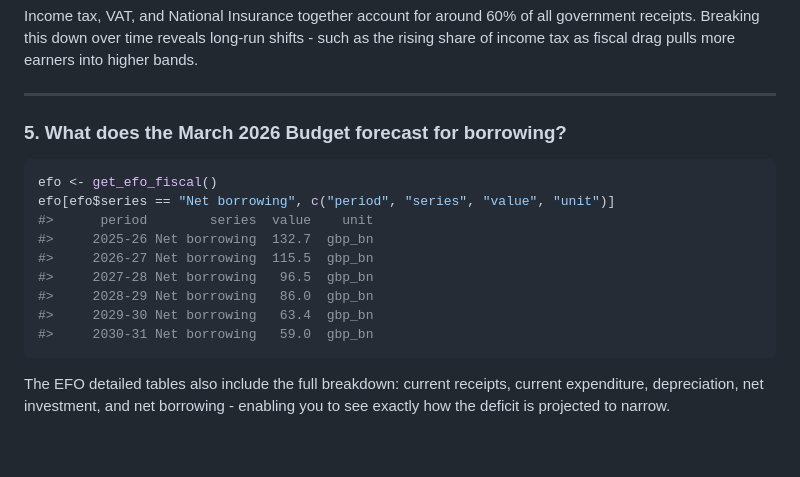
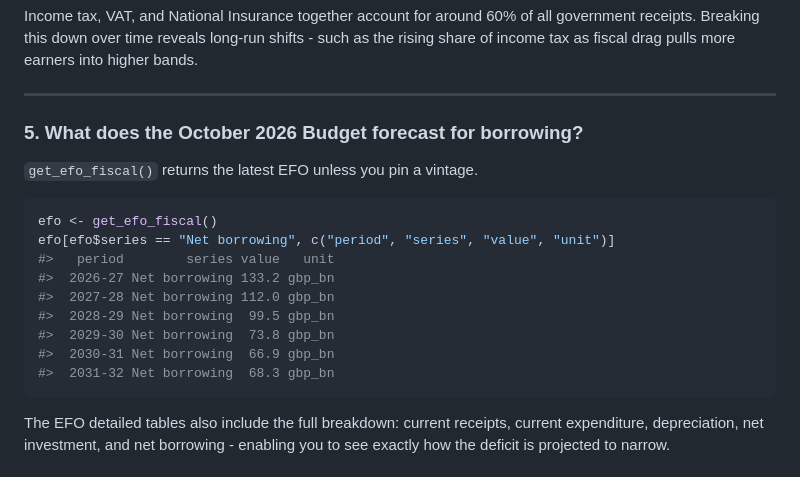
Before and after one commit to charlescoverdale/obr, a Markdown page: README.md, the part around the change. Rendered like a GitHub page; blank space fills up the shorter version.

Commit message:
Bring README facts up to date with 0.6.3

````diff
--- a/README.md
+++ b/README.md
@@ -292,18 +292,20 @@ Income tax, VAT, and National Insurance together account for around 60% of all g
 
 ---
 
-### 5. What does the March 2026 Budget forecast for borrowing?
+### 5. What does the October 2026 Budget forecast for borrowing?
+
+`get_efo_fiscal()` returns the latest EFO unless you pin a vintage.
 
 ```r
 efo <- get_efo_fiscal()
 efo[efo$series == "Net borrowing", c("period", "series", "value", "unit")]
-#>      period        series  value    unit
-#>     2025-26 Net borrowing  132.7  gbp_bn
-#>     2026-27 Net borrowing  115.5  gbp_bn
-#>     2027-28 Net borrowing   96.5  gbp_bn
-#>     2028-29 Net borrowing   86.0  gbp_bn
-#>     2029-30 Net borrowing   63.4  gbp_bn
-#>     2030-31 Net borrowing   59.0  gbp_bn
+#>   period        series value   unit
+#>  2026-27 Net borrowing 133.2 gbp_bn
+#>  2027-28 Net borrowing 112.0 gbp_bn
+#>  2028-29 Net borrowing  99.5 gbp_bn
+#>  2029-30 Net borrowing  73.8 gbp_bn
+#>  2030-31 Net borrowing  66.9 gbp_bn
+#>  2031-32 Net borrowing  68.3 gbp_bn
 ```
 
 The EFO detailed tables also include the full breakdown: current receipts, current expenditure, depreciation, net investment, and net borrowing - enabling you to see exactly how the deficit is projected to narrow.
````
